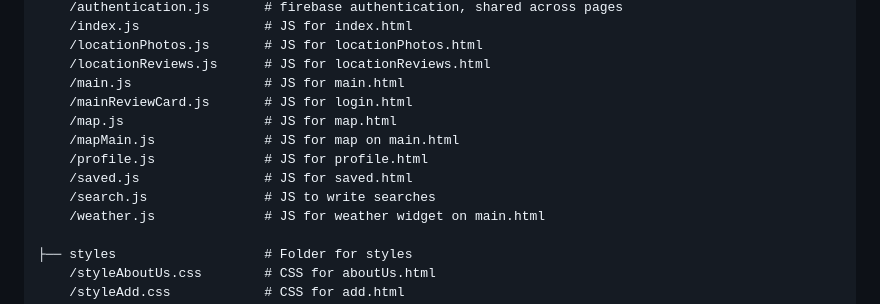
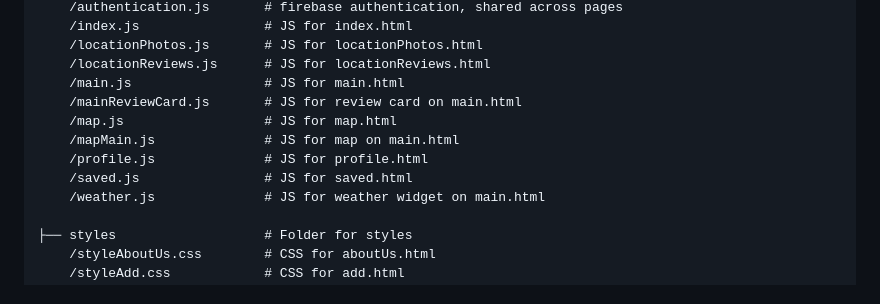
Before and after one commit to Ranveerai03/1800_202330_BBY16, a Markdown page: README.md, the part around the change. GitHub-like rendering.

Commit message:
made last changes to README

```diff
--- a/README.md
+++ b/README.md
@@ -118,12 +118,11 @@ It has the following subfolders and files:
     /locationPhotos.js       # JS for locationPhotos.html
     /locationReviews.js      # JS for locationReviews.html
     /main.js                 # JS for main.html
-    /mainReviewCard.js       # JS for login.html
+    /mainReviewCard.js       # JS for review card on main.html
     /map.js                  # JS for map.html
     /mapMain.js              # JS for map on main.html
     /profile.js              # JS for profile.html
     /saved.js                # JS for saved.html
-    /search.js               # JS to write searches
     /weather.js              # JS for weather widget on main.html
 
 ├── styles                   # Folder for styles
```
